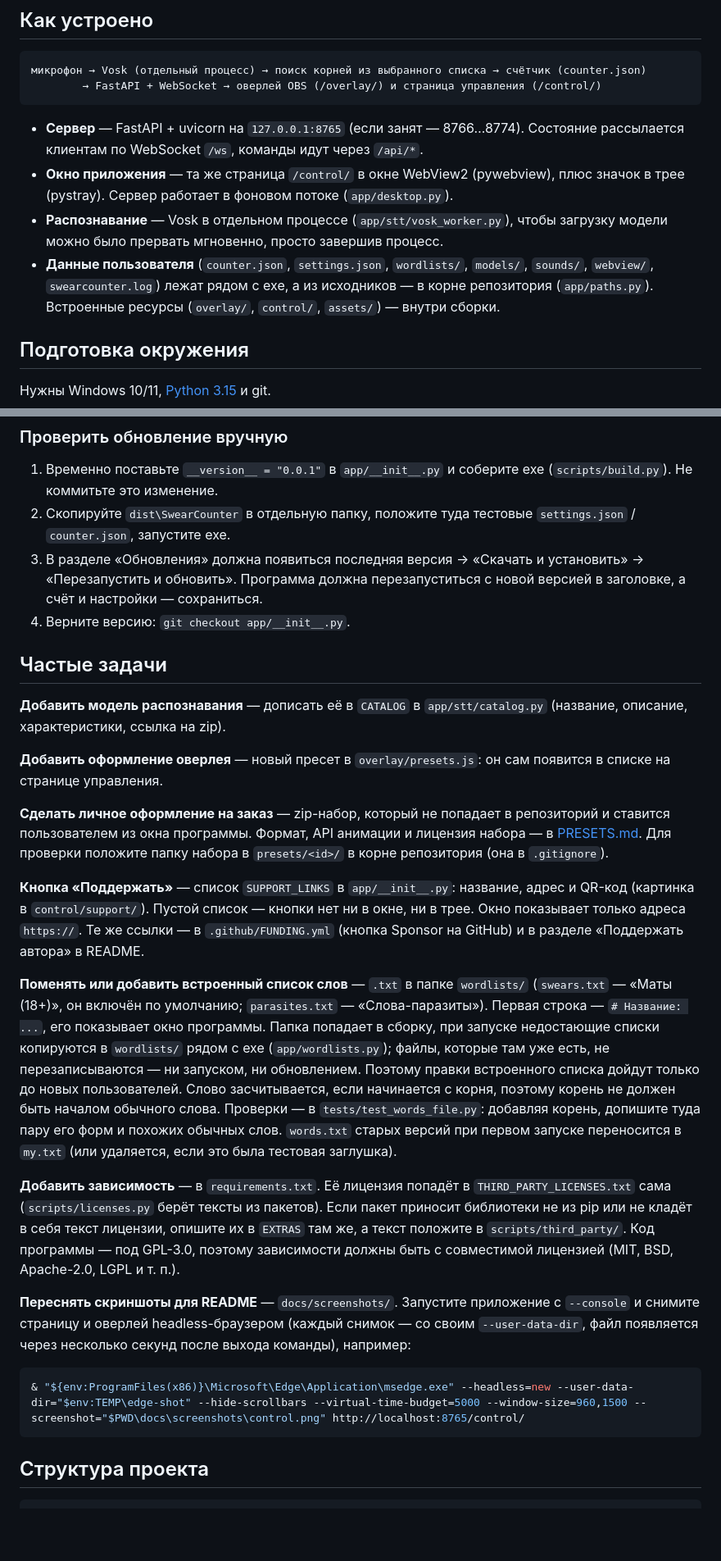
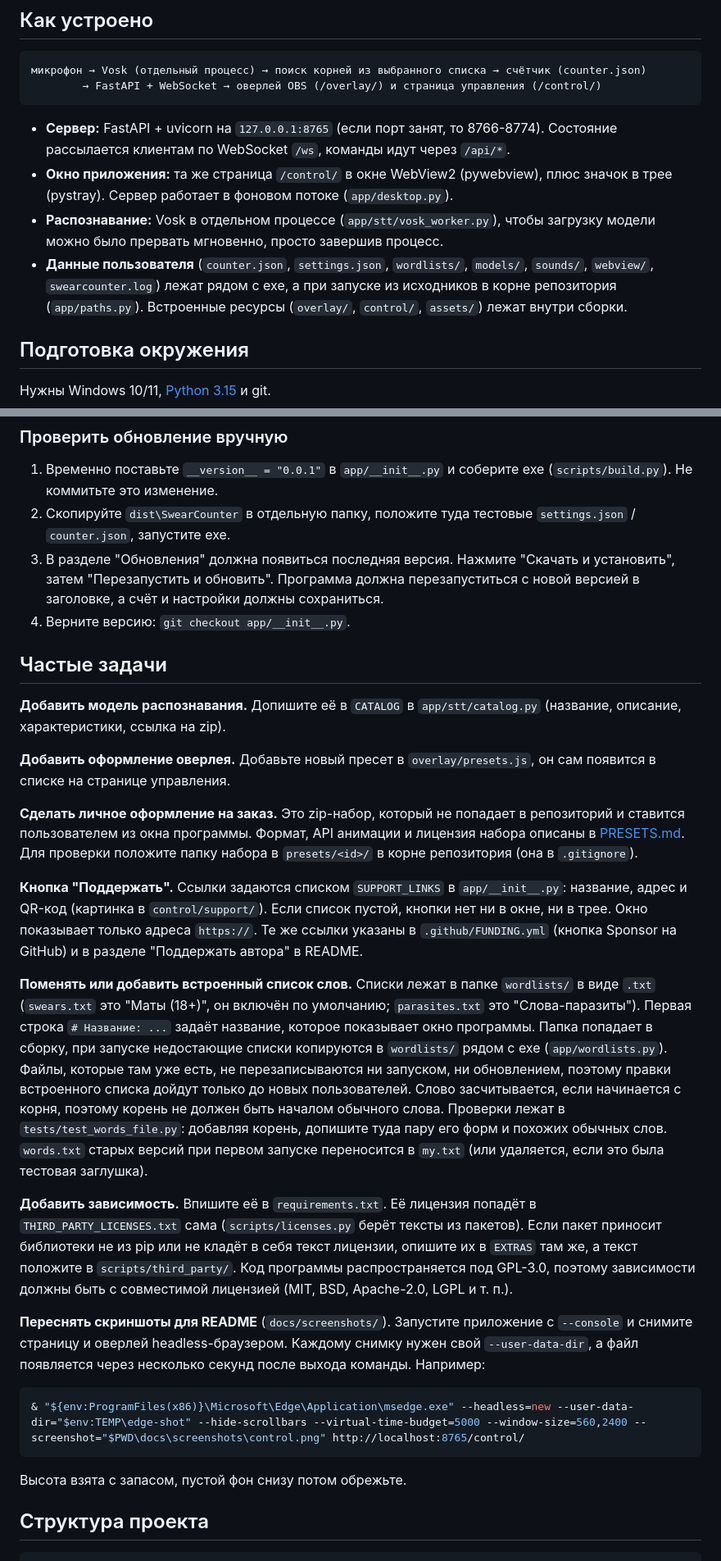
Before and after one commit to vvallikk/SwearCounter, a Markdown page: docs/DEVELOPMENT.md, 2 parts joined by grey strips. Shown at 82% size. GitHub-like rendering; blank space fills up the shorter version.

Commit message:
DEVELOPMENT.md: plainer punctuation, refresh release and screenshot notes

````diff
--- a/docs/DEVELOPMENT.md
+++ b/docs/DEVELOPMENT.md
@@ -24,15 +24,16 @@
         → FastAPI + WebSocket → оверлей OBS (/overlay/) и страница управления (/control/)
 ```
 
-- **Сервер** — FastAPI + uvicorn на `127.0.0.1:8765` (если занят — 8766…8774).
+- **Сервер:** FastAPI + uvicorn на `127.0.0.1:8765` (если порт занят, то 8766-8774).
   Состояние рассылается клиентам по WebSocket `/ws`, команды идут через `/api/*`.
-- **Окно приложения** — та же страница `/control/` в окне WebView2 (pywebview),
+- **Окно приложения:** та же страница `/control/` в окне WebView2 (pywebview),
   плюс значок в трее (pystray). Сервер работает в фоновом потоке (`app/desktop.py`).
-- **Распознавание** — Vosk в отдельном процессе (`app/stt/vosk_worker.py`), чтобы загрузку
+- **Распознавание:** Vosk в отдельном процессе (`app/stt/vosk_worker.py`), чтобы загрузку
   модели можно было прервать мгновенно, просто завершив процесс.
 - **Данные пользователя** (`counter.json`, `settings.json`, `wordlists/`, `models/`, `sounds/`,
-  `webview/`, `swearcounter.log`) лежат рядом с exe, а из исходников — в корне репозитория
-  (`app/paths.py`). Встроенные ресурсы (`overlay/`, `control/`, `assets/`) — внутри сборки.
+  `webview/`, `swearcounter.log`) лежат рядом с exe, а при запуске из исходников в корне
+  репозитория (`app/paths.py`). Встроенные ресурсы (`overlay/`, `control/`, `assets/`)
+  лежат внутри сборки.
 
 ## Подготовка окружения
 
@@ -267,53 +270,56 @@ git push origin v0.3.0
    (`scripts/build.py`). Не коммитьте это изменение.
 2. Скопируйте `dist\SwearCounter` в отдельную папку, положите туда тестовые
    `settings.json` / `counter.json`, запустите exe.
-3. В разделе «Обновления» должна появиться последняя версия → «Скачать и установить» →
-   «Перезапустить и обновить». Программа должна перезапуститься с новой версией в заголовке,
-   а счёт и настройки — сохраниться.
+3. В разделе "Обновления" должна появиться последняя версия. Нажмите "Скачать и установить",
+   затем "Перезапустить и обновить". Программа должна перезапуститься с новой версией
+   в заголовке, а счёт и настройки должны сохраниться.
 4. Верните версию: `git checkout app/__init__.py`.
 
 ## Частые задачи
 
-**Добавить модель распознавания** — дописать её в `CATALOG` в `app/stt/catalog.py`
+**Добавить модель распознавания.** Допишите её в `CATALOG` в `app/stt/catalog.py`
 (название, описание, характеристики, ссылка на zip).
 
-**Добавить оформление оверлея** — новый пресет в `overlay/presets.js`:
+**Добавить оформление оверлея.** Добавьте новый пресет в `overlay/presets.js`,
 он сам появится в списке на странице управления.
 
-**Сделать личное оформление на заказ** — zip-набор, который не попадает в репозиторий
-и ставится пользователем из окна программы. Формат, API анимации и лицензия набора —
+**Сделать личное оформление на заказ.** Это zip-набор, который не попадает в репозиторий
+и ставится пользователем из окна программы. Формат, API анимации и лицензия набора описаны
 в [PRESETS.md](PRESETS.md). Для проверки положите папку набора в `presets/<id>/` в корне
 репозитория (она в `.gitignore`).
 
-**Кнопка «Поддержать»** — список `SUPPORT_LINKS` в `app/__init__.py`: название, адрес
-и QR-код (картинка в `control/support/`). Пустой список — кнопки нет ни в окне, ни в трее.
-Окно показывает только адреса `https://`. Те же ссылки — в `.github/FUNDING.yml`
-(кнопка Sponsor на GitHub) и в разделе «Поддержать автора» в README.
+**Кнопка "Поддержать".** Ссылки задаются списком `SUPPORT_LINKS` в `app/__init__.py`:
+название, адрес и QR-код (картинка в `control/support/`). Если список пустой, кнопки нет
+ни в окне, ни в трее. Окно показывает только адреса `https://`. Те же ссылки указаны
+в `.github/FUNDING.yml` (кнопка Sponsor на GitHub) и в разделе "Поддержать автора" в README.
 
-**Поменять или добавить встроенный список слов** — `.txt` в папке `wordlists/`
-(`swears.txt` — «Маты (18+)», он включён по умолчанию; `parasites.txt` — «Слова-паразиты»).
-Первая строка — `# Название: ...`, его показывает окно программы. Папка попадает в сборку,
-при запуске недостающие списки копируются в `wordlists/` рядом с exe (`app/wordlists.py`);
-файлы, которые там уже есть, не перезаписываются — ни запуском, ни обновлением. Поэтому
-правки встроенного списка дойдут только до новых пользователей. Слово засчитывается, если
-начинается с корня, поэтому корень не должен быть началом обычного слова. Проверки —
-в `tests/test_words_file.py`: добавляя корень, допишите туда пару его форм и похожих
-обычных слов. `words.txt` старых версий при первом запуске переносится в `my.txt`
+**Поменять или добавить встроенный список слов.** Списки лежат в папке `wordlists/` в виде `.txt`
+(`swears.txt` это "Маты (18+)", он включён по умолчанию; `parasites.txt` это "Слова-паразиты").
+Первая строка `# Название: ...` задаёт название, которое показывает окно программы. Папка
+попадает в сборку, при запуске недостающие списки копируются в `wordlists/` рядом с exe
+(`app/wordlists.py`). Файлы, которые там уже есть, не перезаписываются ни запуском, ни
+обновлением, поэтому правки встроенного списка дойдут только до новых пользователей. Слово
+засчитывается, если начинается с корня, поэтому корень не должен быть началом обычного слова.
+Проверки лежат в `tests/test_words_file.py`: добавляя корень, допишите туда пару его форм
+и похожих обычных слов. `words.txt` старых версий при первом запуске переносится в `my.txt`
 (или удаляется, если это была тестовая заглушка).
 
-**Добавить зависимость** — в `requirements.txt`. Её лицензия попадёт в
+**Добавить зависимость.** Впишите её в `requirements.txt`. Её лицензия попадёт в
 `THIRD_PARTY_LICENSES.txt` сама (`scripts/licenses.py` берёт тексты из пакетов). Если
 пакет приносит библиотеки не из pip или не кладёт в себя текст лицензии, опишите их в
-`EXTRAS` там же, а текст положите в `scripts/third_party/`. Код программы — под GPL-3.0,
-поэтому зависимости должны быть с совместимой лицензией (MIT, BSD, Apache-2.0, LGPL и т. п.).
+`EXTRAS` там же, а текст положите в `scripts/third_party/`. Код программы распространяется
+под GPL-3.0, поэтому зависимости должны быть с совместимой лицензией (MIT, BSD, Apache-2.0,
+LGPL и т. п.).
 
-**Переснять скриншоты для README** — `docs/screenshots/`. Запустите приложение с `--console`
-и снимите страницу и оверлей headless-браузером (каждый снимок — со своим `--user-data-dir`,
-файл появляется через несколько секунд после выхода команды), например:
+**Переснять скриншоты для README** (`docs/screenshots/`). Запустите приложение с `--console`
+и снимите страницу и оверлей headless-браузером. Каждому снимку нужен свой `--user-data-dir`,
+а файл появляется через несколько секунд после выхода команды. Например:
 
 ```powershell
-& "${env:ProgramFiles(x86)}\Microsoft\Edge\Application\msedge.exe" --headless=new --user-data-dir="$env:TEMP\edge-shot" --hide-scrollbars --virtual-time-budget=5000 --window-size=960,1500 --screenshot="$PWD\docs\screenshots\control.png" http://localhost:8765/control/
+& "${env:ProgramFiles(x86)}\Microsoft\Edge\Application\msedge.exe" --headless=new --user-data-dir="$env:TEMP\edge-shot" --hide-scrollbars --virtual-time-budget=5000 --window-size=560,2400 --screenshot="$PWD\docs\screenshots\control.png" http://localhost:8765/control/
 ```
+
+Высота взята с запасом, пустой фон снизу потом обрежьте.
 
 ## Структура проекта
 
````
Also changed, not shown: other parts of docs/DEVELOPMENT.md (+35 -33 lines).
